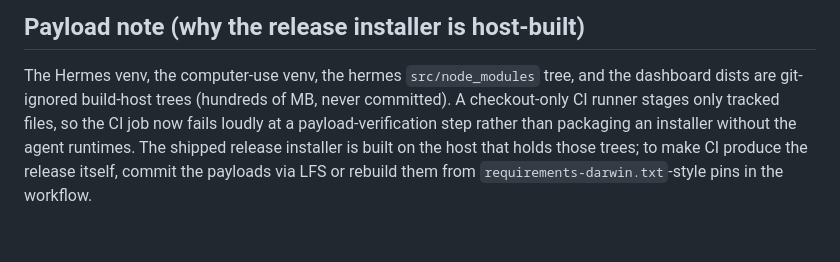
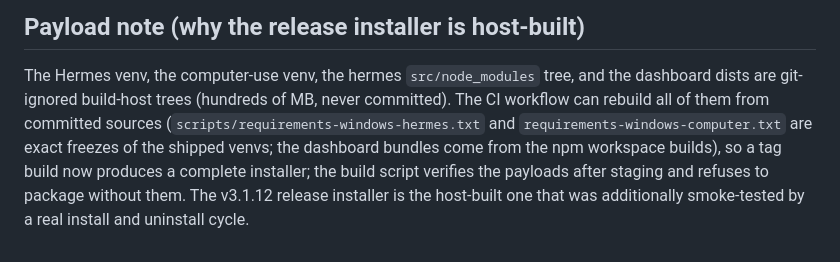
Before and after one commit to OpKnock/KnockDesk, a Markdown page: docs/PACKAGING_DECISION.md, the part around the change. GitHub-like rendering.

Commit message:
docs(packaging): record that CI can now rebuild the release payloads (#34)
The build-installer workflow rebuilds the venvs and front-end bundles
from committed pins (requirements-windows-*.txt, npm workspace
builds), and the build script gate refuses to package without them.
Proven by the validation dispatch: 97 + 48 packages installed, both
dists rebuilt, payload gate passed, complete installer artifact
produced.

Co-authored-by: OpKnock <287473583+OpKnock@users.noreply.github.com>

```diff
--- a/docs/PACKAGING_DECISION.md
+++ b/docs/PACKAGING_DECISION.md
@@ -48,9 +48,11 @@ verifies the UNSIGNED installer; a separate gated job signs only when
 ## Payload note (why the release installer is host-built)
 The Hermes venv, the computer-use venv, the hermes `src/node_modules` tree,
 and the dashboard dists are git-ignored build-host trees (hundreds of MB,
-never committed). A checkout-only CI runner stages only tracked files, so
-the CI job now fails loudly at a payload-verification step rather than
-packaging an installer without the agent runtimes. The shipped release
-installer is built on the host that holds those trees; to make CI produce
-the release itself, commit the payloads via LFS or rebuild them from
-`requirements-darwin.txt`-style pins in the workflow.
+never committed). The CI workflow can rebuild all of them from committed
+sources (`scripts/requirements-windows-hermes.txt` and
+`requirements-windows-computer.txt` are exact freezes of the shipped venvs;
+the dashboard bundles come from the npm workspace builds), so a tag build
+now produces a complete installer; the build script verifies the payloads
+after staging and refuses to package without them. The v3.1.12 release
+installer is the host-built one that was additionally smoke-tested by a real
+install and uninstall cycle.
```
